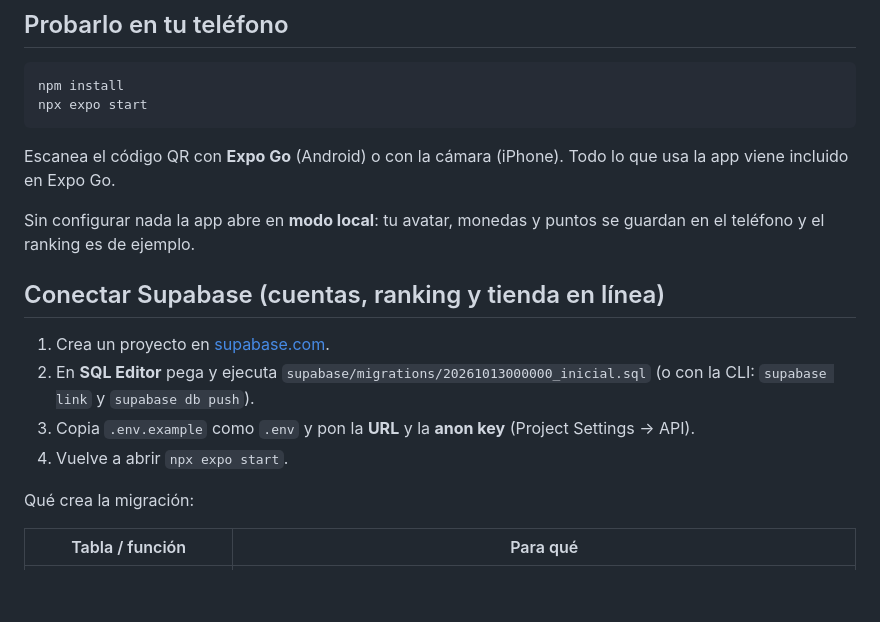
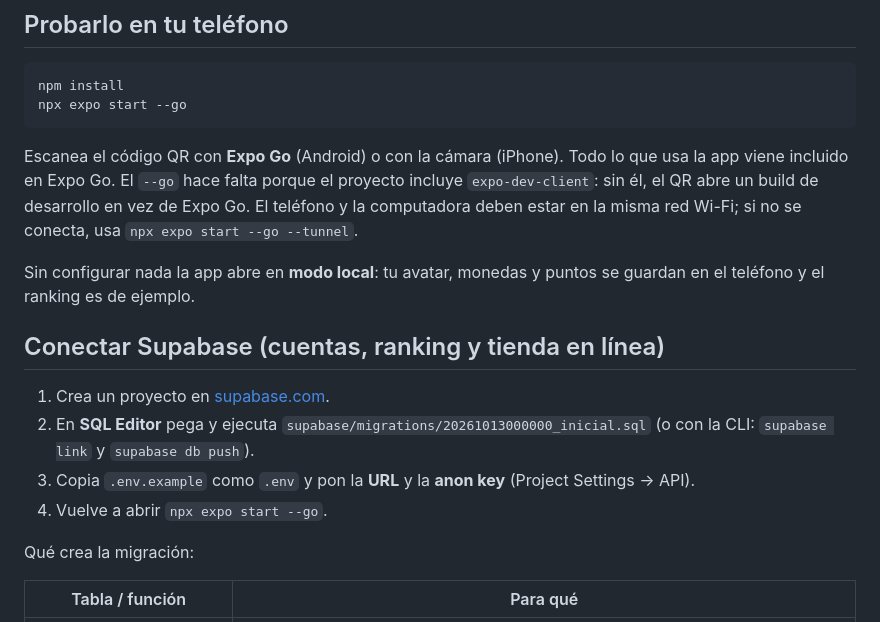
Before and after one commit to cezequielmiche/DanceChair, a Markdown page: README.md, the part around the change. GitHub-like rendering; blank space fills up the shorter version.

Commit message:
README: usar --go para abrir la app en Expo Go
Co-Authored-By: Claude Opus 5.5 <noreply@anthropic.com>

````diff
--- a/README.md
+++ b/README.md
@@ -10,10 +10,12 @@ Primera versión: **contra bots**. El modo en línea viene en la segunda fase.
 
 ```bash
 npm install
-npx expo start
+npx expo start --go
 ```
 
 Escanea el código QR con **Expo Go** (Android) o con la cámara (iPhone). Todo lo que usa la app viene incluido en Expo Go.
+El `--go` hace falta porque el proyecto incluye `expo-dev-client`: sin él, el QR abre un build de desarrollo en vez de Expo Go.
+El teléfono y la computadora deben estar en la misma red Wi-Fi; si no se conecta, usa `npx expo start --go --tunnel`.
 
 Sin configurar nada la app abre en **modo local**: tu avatar, monedas y puntos se guardan en el teléfono y el ranking es de ejemplo.
 
@@ -23,7 +25,7 @@ Sin configurar nada la app abre en **modo local**: tu avatar, monedas y puntos s
 2. En **SQL Editor** pega y ejecuta `supabase/migrations/20261013000000_inicial.sql`
    (o con la CLI: `supabase link` y `supabase db push`).
 3. Copia `.env.example` como `.env` y pon la **URL** y la **anon key** (Project Settings → API).
-4. Vuelve a abrir `npx expo start`.
+4. Vuelve a abrir `npx expo start --go`.
 
 Qué crea la migración:
 
````
